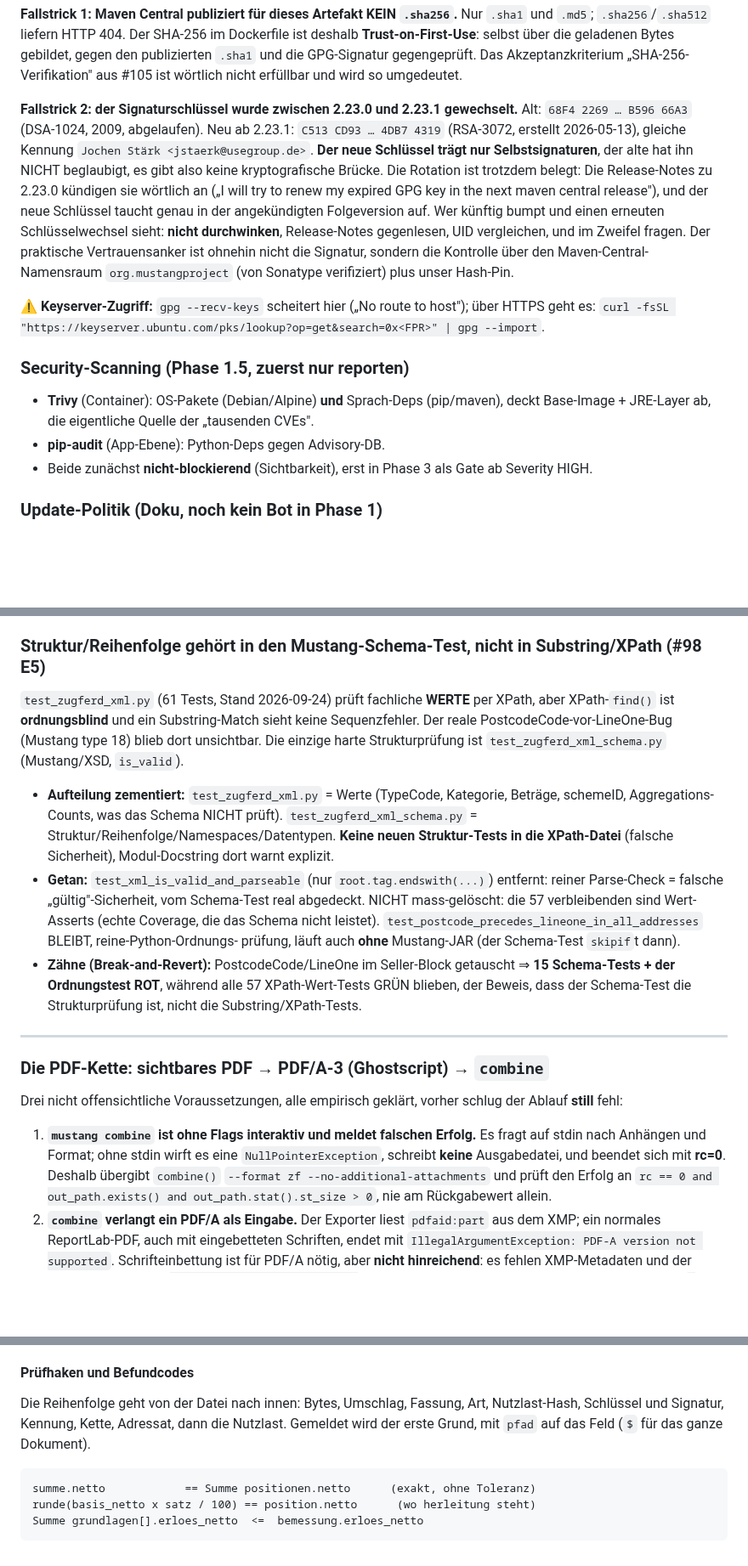
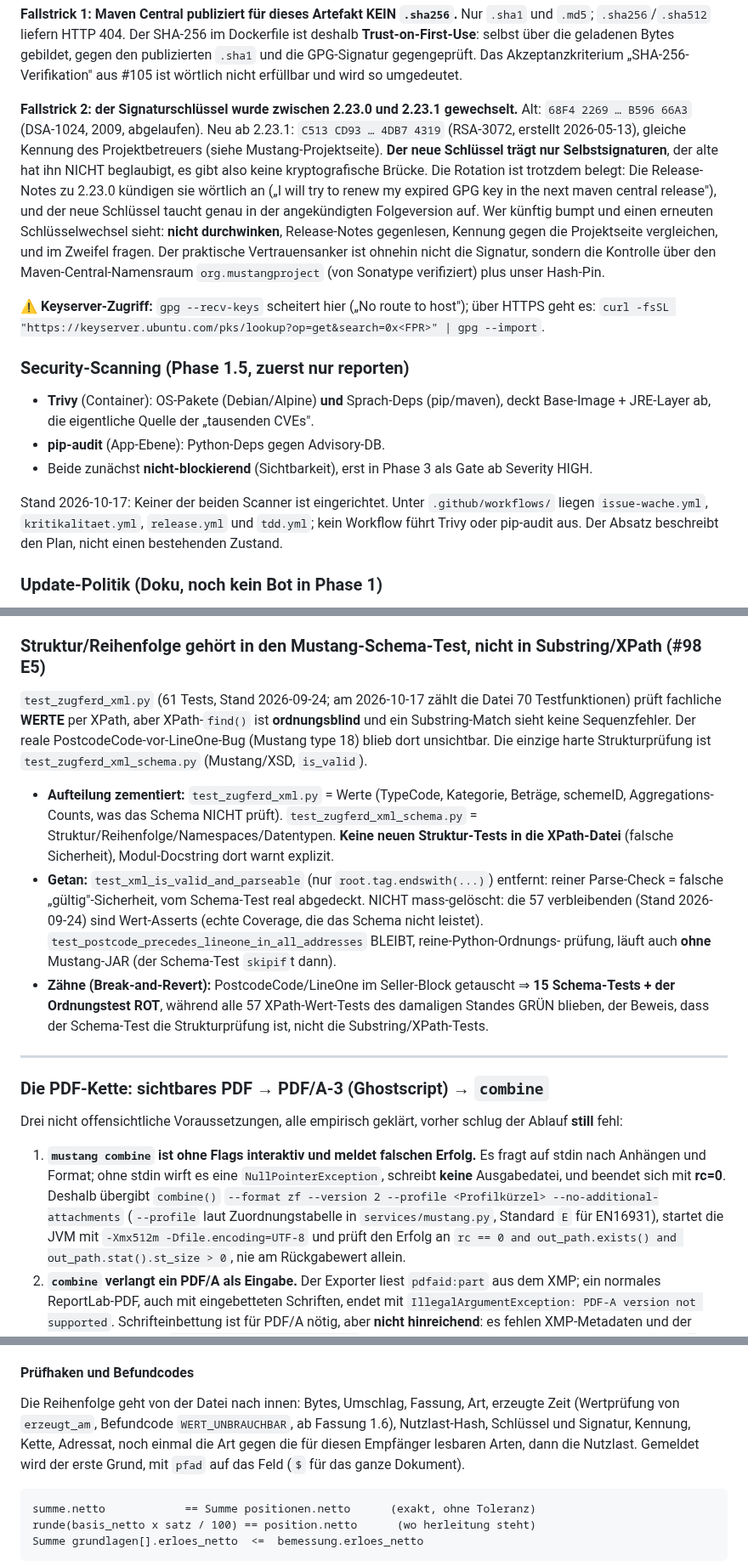
Before and after one commit to abgehakt-zugferd/abgehakt-e-rechnung, a Markdown page: docs/DEV-DOCU.md, 3 parts joined by grey strips. Shown at 85% size. Rendered like a GitHub page; blank space fills up the shorter version.

````diff
--- a/docs/DEV-DOCU.md
+++ b/docs/DEV-DOCU.md
@@ -185,13 +186,14 @@ wörtlich nicht erfüllbar und wird so umgedeutet.
 
 **Fallstrick 2: der Signaturschlüssel wurde zwischen 2.23.0 und 2.23.1 gewechselt.**
 Alt: `68F4 2269 … B596 66A3` (DSA-1024, 2009, abgelaufen). Neu ab 2.23.1:
-`C513 CD93 … 4DB7 4319` (RSA-3072, erstellt 2026-05-13), gleiche Kennung
-`Jochen Stärk <jstaerk@usegroup.de>`. **Der neue Schlüssel trägt nur Selbstsignaturen**, der
+`C513 CD93 … 4DB7 4319` (RSA-3072, erstellt 2026-05-13), gleiche Kennung des
+Projektbetreuers (siehe Mustang-Projektseite). **Der neue Schlüssel trägt nur Selbstsignaturen**, der
 alte hat ihn NICHT beglaubigt, es gibt also keine kryptografische Brücke. Die Rotation ist
 trotzdem belegt: Die Release-Notes zu 2.23.0 kündigen sie wörtlich an („I will try to renew my
 expired GPG key in the next maven central release"), und der neue Schlüssel taucht genau in der
 angekündigten Folgeversion auf. Wer künftig bumpt und einen erneuten Schlüsselwechsel sieht:
-**nicht durchwinken**, Release-Notes gegenlesen, UID vergleichen, und im Zweifel fragen. Der
+**nicht durchwinken**, Release-Notes gegenlesen, Kennung gegen die Projektseite vergleichen, und im
+Zweifel fragen. Der
 praktische Vertrauensanker ist ohnehin nicht die Signatur, sondern die Kontrolle über den
 Maven-Central-Namensraum `org.mustangproject` (von Sonatype verifiziert) plus unser Hash-Pin.
 
@@ -204,6 +206,10 @@ es: `curl -fsSL "https://keyserver.ubuntu.com/pks/lookup?op=get&search=0x<FPR>"
   Base-Image + JRE-Layer ab, die eigentliche Quelle der „tausenden CVEs".
 - **pip-audit** (App-Ebene): Python-Deps gegen Advisory-DB.
 - Beide zunächst **nicht-blockierend** (Sichtbarkeit), erst in Phase 3 als Gate ab Severity HIGH.
+
+Stand 2026-10-17: Keiner der beiden Scanner ist eingerichtet. Unter `.github/workflows/` liegen
+`issue-wache.yml`, `kritikalitaet.yml`, `release.yml` und `tdd.yml`; kein Workflow führt Trivy
+oder pip-audit aus. Der Absatz beschreibt den Plan, nicht einen bestehenden Zustand.
 
 ### Update-Politik (Doku, noch kein Bot in Phase 1)
 
@@ -400,7 +406,7 @@ Rechnung und stellt sicher, dass die XML-Summen (Netto/Steuer/Brutto) auch im PD
 
 ### Struktur/Reihenfolge gehört in den Mustang-Schema-Test, nicht in Substring/XPath (#98 E5)
 
-`test_zugferd_xml.py` (61 Tests, Stand 2026-09-24) prüft fachliche **WERTE** per XPath, aber XPath-`find()` ist
+`test_zugferd_xml.py` (61 Tests, Stand 2026-09-24; am 2026-10-17 zählt die Datei 70 Testfunktionen) prüft fachliche **WERTE** per XPath, aber XPath-`find()` ist
 **ordnungsblind** und ein Substring-Match sieht keine Sequenzfehler. Der reale
 PostcodeCode-vor-LineOne-Bug (Mustang type 18) blieb dort unsichtbar. Die einzige harte
 Strukturprüfung ist `test_zugferd_xml_schema.py` (Mustang/XSD, `is_valid`).
@@ -411,11 +417,11 @@ Strukturprüfung ist `test_zugferd_xml_schema.py` (Mustang/XSD, `is_valid`).
   XPath-Datei** (falsche Sicherheit), Modul-Docstring dort warnt explizit.
 - **Getan:** `test_xml_is_valid_and_parseable` (nur `root.tag.endswith(...)`) entfernt:
   reiner Parse-Check = falsche „gültig"-Sicherheit, vom Schema-Test real abgedeckt. NICHT
-  mass-gelöscht: die 57 verbleibenden sind Wert-Asserts (echte Coverage, die das Schema nicht
+  mass-gelöscht: die 57 verbleibenden (Stand 2026-09-24) sind Wert-Asserts (echte Coverage, die das Schema nicht
   leistet). `test_postcode_precedes_lineone_in_all_addresses` BLEIBT, reine-Python-Ordnungs-
   prüfung, läuft auch **ohne** Mustang-JAR (der Schema-Test `skipif`t dann).
 - **Zähne (Break-and-Revert):** PostcodeCode/LineOne im Seller-Block getauscht ⇒ **15
-  Schema-Tests + der Ordnungstest ROT**, während alle 57 XPath-Wert-Tests GRÜN blieben, der
+  Schema-Tests + der Ordnungstest ROT**, während alle 57 XPath-Wert-Tests des damaligen Standes GRÜN blieben, der
   Beweis, dass der Schema-Test die Strukturprüfung ist, nicht die Substring/XPath-Tests.
 
 ---
@@ -428,7 +434,9 @@ Drei nicht offensichtliche Voraussetzungen, alle empirisch geklärt, vorher schl
 1. **`mustang combine` ist ohne Flags interaktiv und meldet falschen Erfolg.** Es fragt auf
    stdin nach Anhängen und Format; ohne stdin wirft es eine `NullPointerException`, schreibt
    **keine** Ausgabedatei, und beendet sich mit **rc=0**. Deshalb übergibt `combine()`
-   `--format zf --no-additional-attachments` und prüft den Erfolg an
+   `--format zf --version 2 --profile <Profilkürzel> --no-additional-attachments`
+   (`--profile` laut Zuordnungstabelle in `services/mustang.py`, Standard `E` für EN16931),
+   startet die JVM mit `-Xmx512m -Dfile.encoding=UTF-8` und prüft den Erfolg an
    `rc == 0 and out_path.exists() and out_path.stat().st_size > 0`, nie am Rückgabewert allein.
 2. **`combine` verlangt ein PDF/A als Eingabe.** Der Exporter liest `pdfaid:part` aus dem XMP;
    ein normales ReportLab-PDF, auch mit eingebetteten Schriften, endet mit
@@ -855,8 +869,10 @@ schreibt diese Anwendung **nie** (§ 12: der Ordner ist Archiv nach § 147 AO).
 
 #### Prüfhaken und Befundcodes
 
-Die Reihenfolge geht von der Datei nach innen: Bytes, Umschlag, Fassung, Art, Nutzlast-Hash,
-Schlüssel und Signatur, Kennung, Kette, Adressat, dann die Nutzlast. Gemeldet wird der
+Die Reihenfolge geht von der Datei nach innen: Bytes, Umschlag, Fassung, Art, erzeugte Zeit
+(Wertprüfung von `erzeugt_am`, Befundcode `WERT_UNBRAUCHBAR`, ab Fassung 1.6),
+Nutzlast-Hash, Schlüssel und Signatur, Kennung, Kette, Adressat, noch einmal die Art gegen
+die für diesen Empfänger lesbaren Arten, dann die Nutzlast. Gemeldet wird der
 erste Grund, mit `pfad` auf das Feld (`$` für das ganze Dokument).
 
 ```
````
Also changed, not shown: other parts of docs/DEV-DOCU.md (+31 -10 lines).
